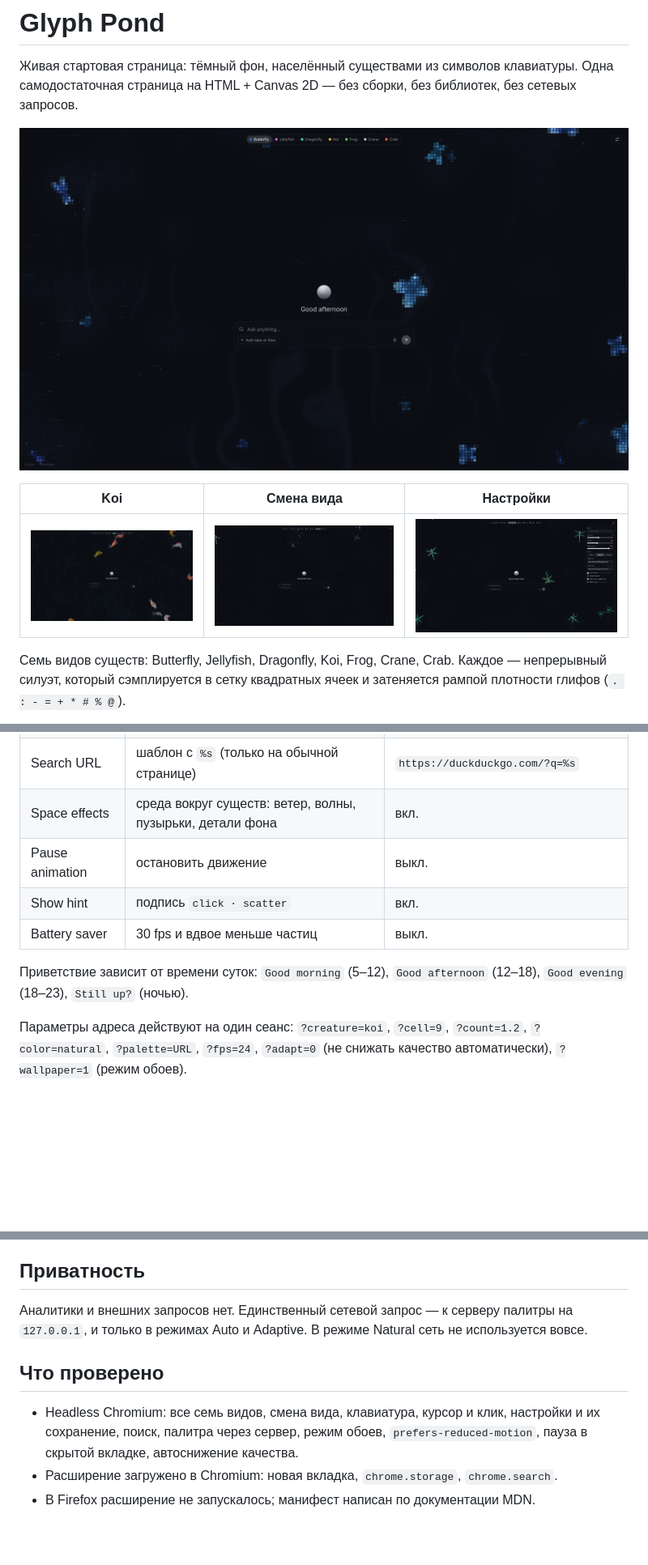
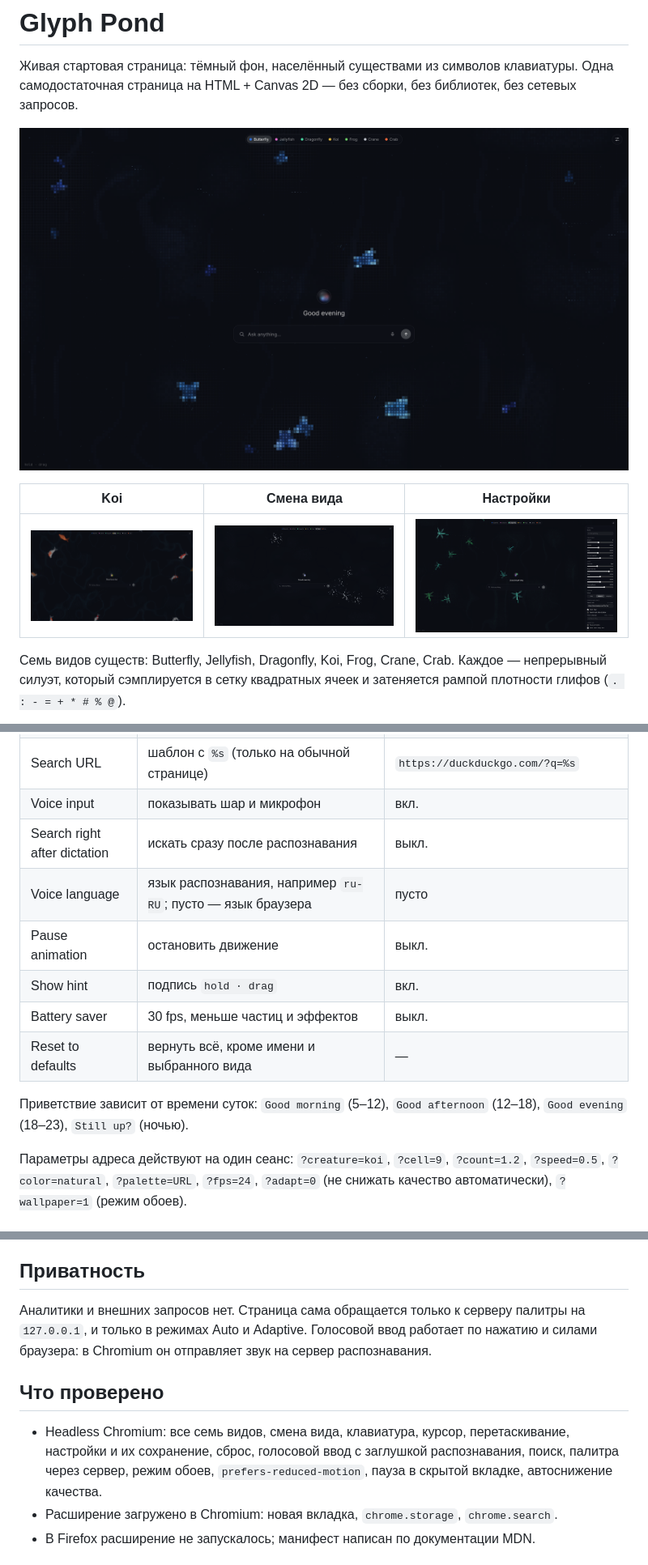
Before and after one commit to 12345qwert123456/glyphpaper, a Markdown page: README.md, 3 parts joined by grey strips. Shown at 81% size. Rendered like a GitHub page; pictures changed too: docs/butterfly.png, docs/koi.png, docs/settings.png; blank space fills up the shorter version.

```diff
--- a/README.md
+++ b/README.md
@@ -64,15 +87,18 @@ Firefox Developer Edition / Nightly с `xpinstall.signatures.required = false`.
 | Colors | Auto / Natural / Adaptive (см. «Палитра системы») | Auto |
 | Palette URL | адрес `palette.json` | `http://127.0.0.1:8765/palette.json` |
 | Search URL | шаблон с `%s` (только на обычной странице) | `https://duckduckgo.com/?q=%s` |
-| Space effects | среда вокруг существ: ветер, волны, пузырьки, детали фона | вкл. |
+| Voice input | показывать шар и микрофон | вкл. |
+| Search right after dictation | искать сразу после распознавания | выкл. |
+| Voice language | язык распознавания, например `ru-RU`; пусто — язык браузера | пусто |
 | Pause animation | остановить движение | выкл. |
-| Show hint | подпись `click · scatter` | вкл. |
-| Battery saver | 30 fps и вдвое меньше частиц | выкл. |
+| Show hint | подпись `hold · drag` | вкл. |
+| Battery saver | 30 fps, меньше частиц и эффектов | выкл. |
+| Reset to defaults | вернуть всё, кроме имени и выбранного вида | — |
 
 Приветствие зависит от времени суток: `Good morning` (5–12), `Good afternoon` (12–18),
 `Good evening` (18–23), `Still up?` (ночью).
 
-Параметры адреса действуют на один сеанс: `?creature=koi`, `?cell=9`, `?count=1.2`,
+Параметры адреса действуют на один сеанс: `?creature=koi`, `?cell=9`, `?count=1.2`, `?speed=0.5`,
 `?color=natural`, `?palette=URL`, `?fps=24`, `?adapt=0` (не снижать качество автоматически),
 `?wallpaper=1` (режим обоев).
 
@@ -266,13 +293,14 @@ noctalia theme --list-templates
 
 ## Приватность
 
-Аналитики и внешних запросов нет. Единственный сетевой запрос — к серверу палитры на
-`127.0.0.1`, и только в режимах Auto и Adaptive. В режиме Natural сеть не используется вовсе.
+Аналитики и внешних запросов нет. Страница сама обращается только к серверу палитры на
+`127.0.0.1`, и только в режимах Auto и Adaptive. Голосовой ввод работает по нажатию и силами
+браузера: в Chromium он отправляет звук на сервер распознавания.
 
 ## Что проверено
 
-- Headless Chromium: все семь видов, смена вида, клавиатура, курсор и клик, настройки и их
-  сохранение, поиск, палитра через сервер, режим обоев, `prefers-reduced-motion`, пауза в скрытой
+- Headless Chromium: все семь видов, смена вида, клавиатура, курсор, перетаскивание, настройки и их
+  сохранение, сброс, голосовой ввод с заглушкой распознавания, поиск, палитра через сервер, режим обоев, `prefers-reduced-motion`, пауза в скрытой
   вкладке, автоснижение качества.
 - Расширение загружено в Chromium: новая вкладка, `chrome.storage`, `chrome.search`.
 - В Firefox расширение не запускалось; манифест написан по документации MDN.
```
Also changed, not shown: other parts of README.md (+28 -4 lines), 13 other files.
